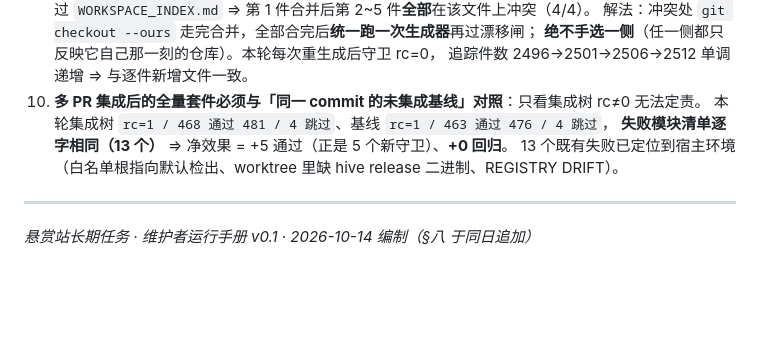
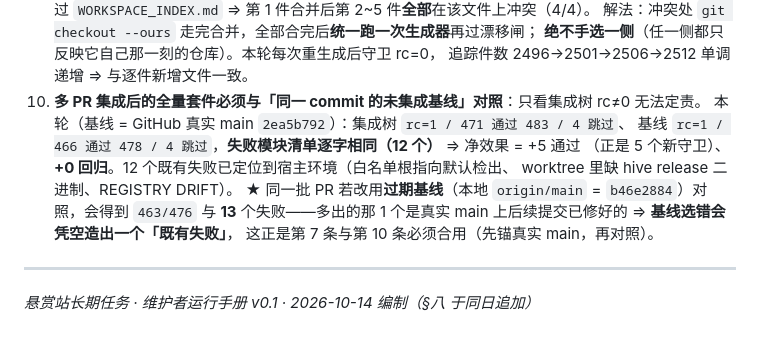
Before and after one commit to FuRongJun-1999/dsh-bounty, a Markdown page: docs/bounty/运行手册_维护者长期任务_v0.1.md, the part around the change. Drawn GitHub-style; blank space fills up the shorter version.

Commit message:
docs(bounty): 运行手册 §八 第 10 条改用 GitHub 真实 main 基线的实测数字，并记「基线选错会凭空造出既有失败」

```diff
--- a/docs/bounty/运行手册_维护者长期任务_v0.1.md
+++ b/docs/bounty/运行手册_维护者长期任务_v0.1.md
@@ -152,9 +152,13 @@ python -X utf8 scripts/daily_table.py --ledger docs/bounty/ledger.json --out doc
    **绝不手选一侧**（任一侧都只反映它自己那一刻的仓库）。本轮每次重生成后守卫 rc=0，
    追踪件数 2496→2501→2506→2512 单调递增 ⇒ 与逐件新增文件一致。
 10. **多 PR 集成后的全量套件必须与「同一 commit 的未集成基线」对照**：只看集成树 rc≠0 无法定责。
-    本轮集成树 `rc=1 / 468 通过 481 / 4 跳过`、基线 `rc=1 / 463 通过 476 / 4 跳过`，
-    **失败模块清单逐字相同（13 个）** ⇒ 净效果 = +5 通过（正是 5 个新守卫）、**+0 回归**。
-    13 个既有失败已定位到宿主环境（白名单根指向默认检出、worktree 里缺 hive release 二进制、REGISTRY DRIFT）。
+    本轮（基线 = GitHub 真实 main `2ea5b792`）：集成树 `rc=1 / 471 通过 483 / 4 跳过`、
+    基线 `rc=1 / 466 通过 478 / 4 跳过`，**失败模块清单逐字相同（12 个）** ⇒ 净效果 = +5 通过
+    （正是 5 个新守卫）、**+0 回归**。12 个既有失败已定位到宿主环境（白名单根指向默认检出、
+    worktree 里缺 hive release 二进制、REGISTRY DRIFT）。
+    ★ 同一批 PR 若改用**过期基线**（本地 `origin/main` = `b46e2884`）对照，会得到 `463/476` 与
+    **13** 个失败——多出的那 1 个是真实 main 上后续提交已修好的 ⇒ **基线选错会凭空造出一个「既有失败」**，
+    这正是第 7 条与第 10 条必须合用（先锚真实 main，再对照）。
 
 ---
 
```
